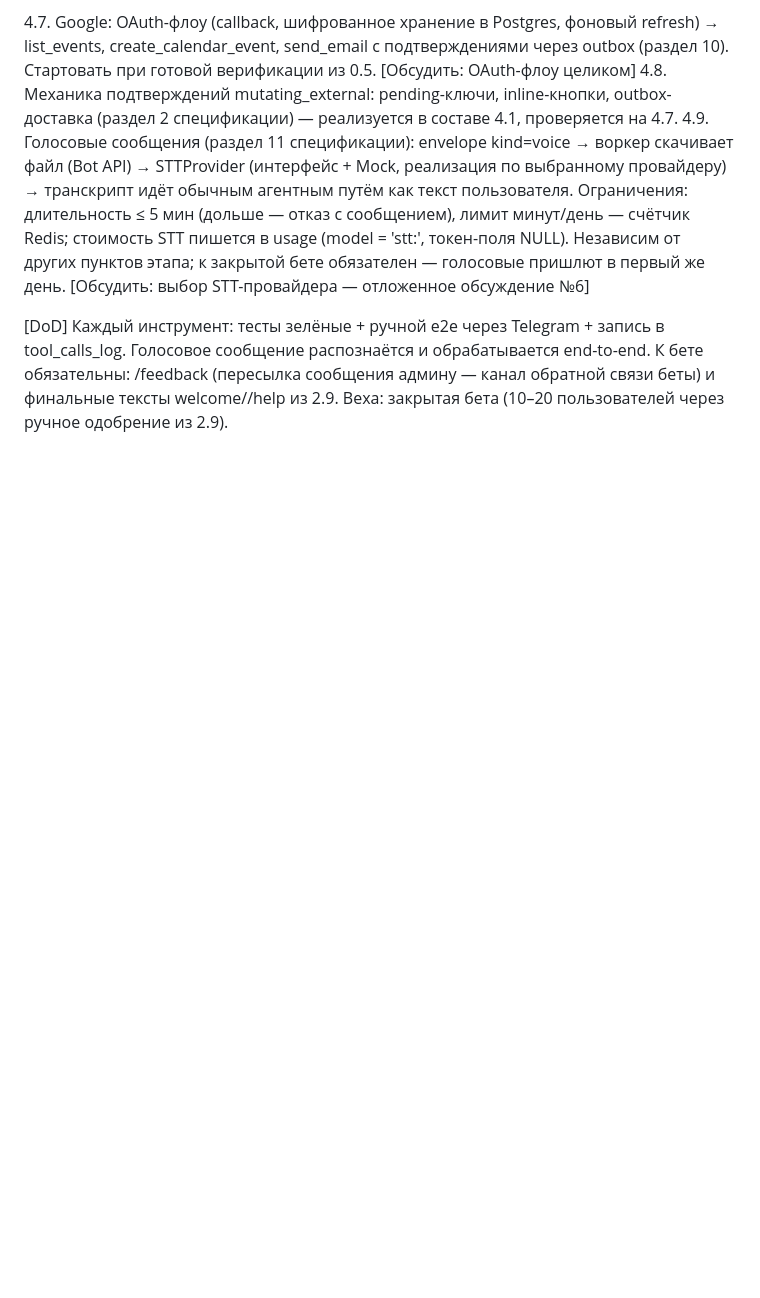
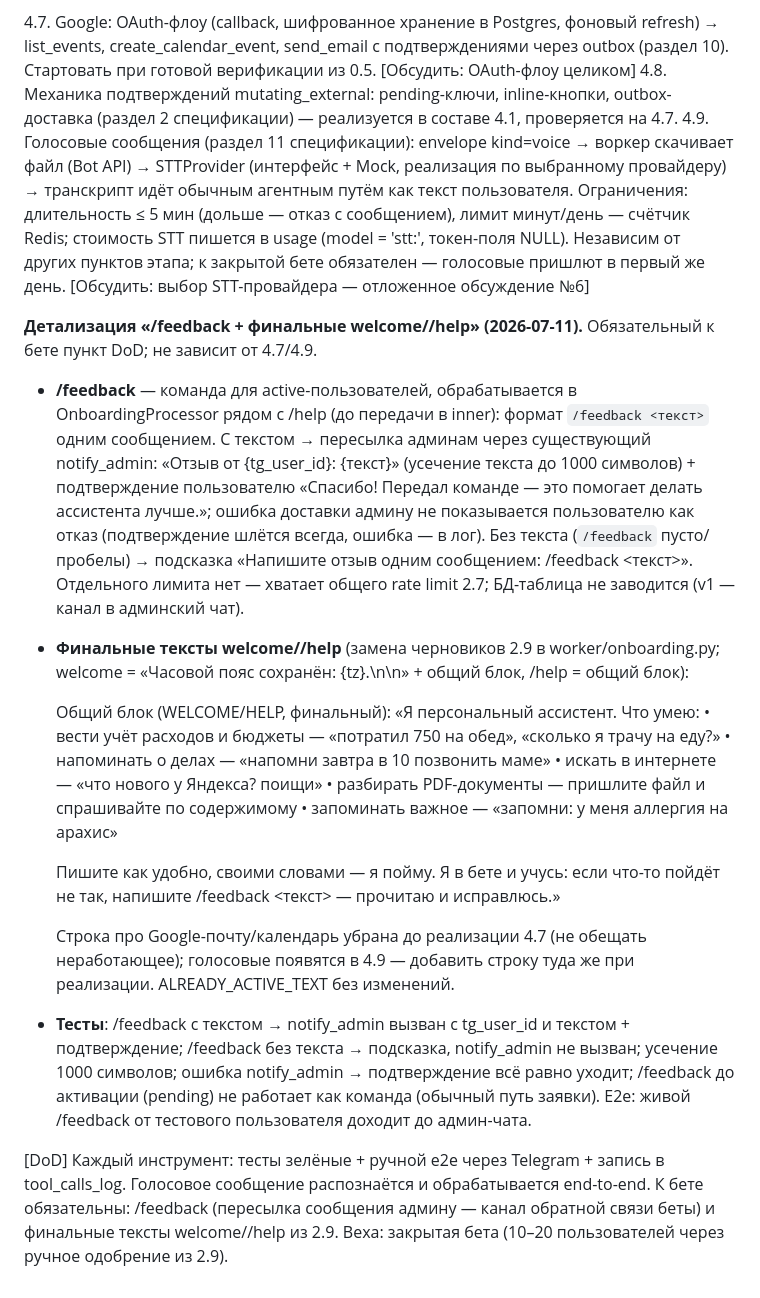
Before and after one commit to rassadin11/vaka-assistant-v2, a Markdown page: plan/stage-4.md, the part around the change. GitHub-like rendering; blank space fills up the shorter version.

Commit message:
Plan: detail stage-4 beta item (/feedback command, final welcome//help texts)
Co-Authored-By: Claude Fable 5 <noreply@anthropic.com>

```diff
--- a/plan/stage-4.md
+++ b/plan/stage-4.md
@@ -90,4 +90,22 @@
 4.8. Механика подтверждений mutating_external: pending-ключи, inline-кнопки, outbox-доставка (раздел 2 спецификации) — реализуется в составе 4.1, проверяется на 4.7.
 4.9. Голосовые сообщения (раздел 11 спецификации): envelope kind=voice → воркер скачивает файл (Bot API) → STTProvider (интерфейс + Mock, реализация по выбранному провайдеру) → транскрипт идёт обычным агентным путём как текст пользователя. Ограничения: длительность ≤ 5 мин (дольше — отказ с сообщением), лимит минут/день — счётчик Redis; стоимость STT пишется в usage (model = 'stt:<provider>', токен-поля NULL). Независим от других пунктов этапа; к закрытой бете обязателен — голосовые пришлют в первый же день. [Обсудить: выбор STT-провайдера — отложенное обсуждение №6]
 
+**Детализация «/feedback + финальные welcome//help» (2026-07-11).** Обязательный к бете пункт DoD; не зависит от 4.7/4.9.
+
+- **/feedback** — команда для active-пользователей, обрабатывается в OnboardingProcessor рядом с /help (до передачи в inner): формат `/feedback <текст>` одним сообщением. С текстом → пересылка админам через существующий notify_admin: «Отзыв от {tg_user_id}: {текст}» (усечение текста до 1000 символов) + подтверждение пользователю «Спасибо! Передал команде — это помогает делать ассистента лучше.»; ошибка доставки админу не показывается пользователю как отказ (подтверждение шлётся всегда, ошибка — в лог). Без текста (`/feedback` пусто/пробелы) → подсказка «Напишите отзыв одним сообщением: /feedback <текст>». Отдельного лимита нет — хватает общего rate limit 2.7; БД-таблица не заводится (v1 — канал в админский чат).
+- **Финальные тексты welcome//help** (замена черновиков 2.9 в worker/onboarding.py; welcome = «Часовой пояс сохранён: {tz}.\n\n» + общий блок, /help = общий блок):
+
+  Общий блок (WELCOME/HELP, финальный):
+  «Я персональный ассистент. Что умею:
+  • вести учёт расходов и бюджеты — «потратил 750 на обед», «сколько я трачу на еду?»
+  • напоминать о делах — «напомни завтра в 10 позвонить маме»
+  • искать в интернете — «что нового у Яндекса? поищи»
+  • разбирать PDF-документы — пришлите файл и спрашивайте по содержимому
+  • запоминать важное — «запомни: у меня аллергия на арахис»
+
+  Пишите как удобно, своими словами — я пойму. Я в бете и учусь: если что-то пойдёт не так, напишите /feedback <текст> — прочитаю и исправлюсь.»
+
+  Строка про Google-почту/календарь убрана до реализации 4.7 (не обещать неработающее); голосовые появятся в 4.9 — добавить строку туда же при реализации. ALREADY_ACTIVE_TEXT без изменений.
+- **Тесты**: /feedback с текстом → notify_admin вызван с tg_user_id и текстом + подтверждение; /feedback без текста → подсказка, notify_admin не вызван; усечение 1000 символов; ошибка notify_admin → подтверждение всё равно уходит; /feedback до активации (pending) не работает как команда (обычный путь заявки). E2e: живой /feedback от тестового пользователя доходит до админ-чата.
+
 [DoD] Каждый инструмент: тесты зелёные + ручной e2e через Telegram + запись в tool_calls_log. Голосовое сообщение распознаётся и обрабатывается end-to-end. К бете обязательны: /feedback (пересылка сообщения админу — канал обратной связи беты) и финальные тексты welcome//help из 2.9. Веха: закрытая бета (10–20 пользователей через ручное одобрение из 2.9).
```
